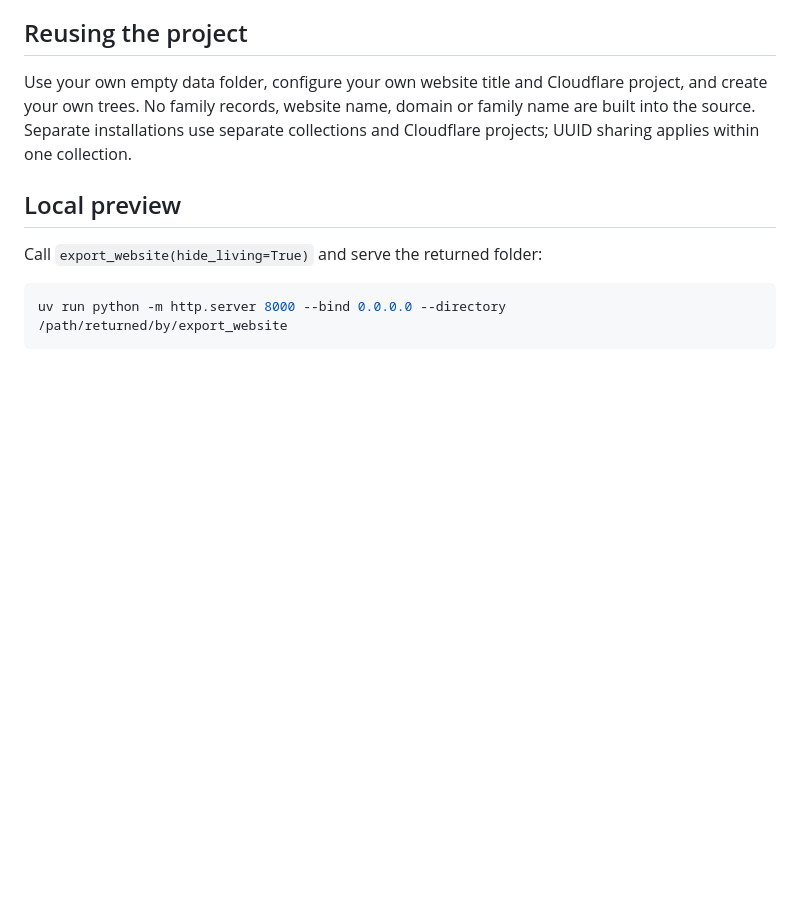
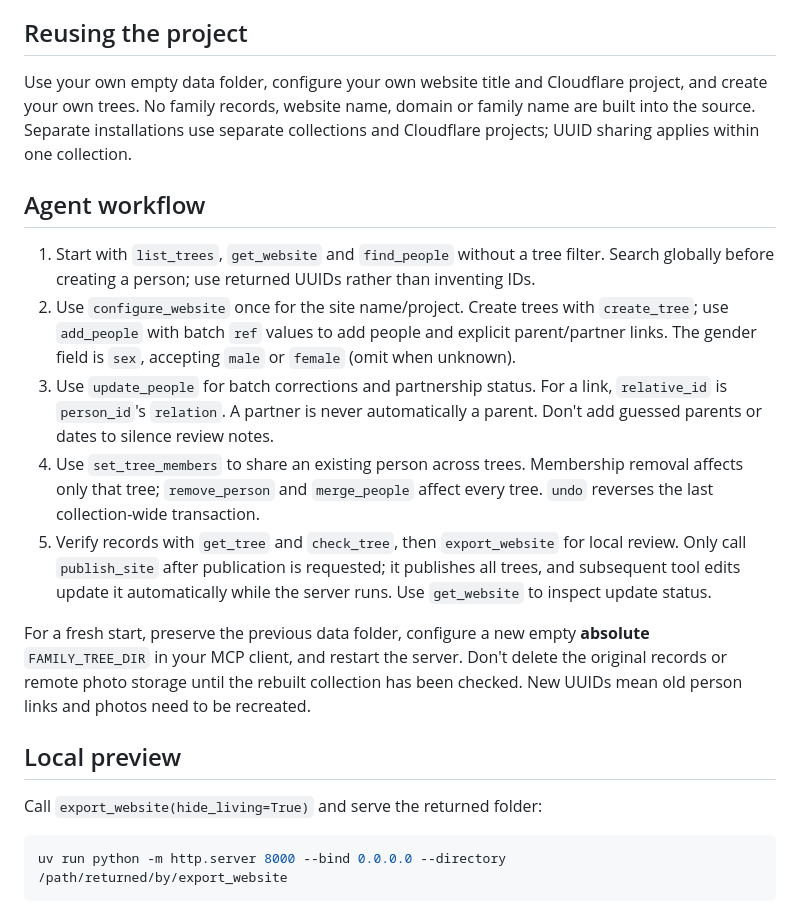
Before and after one commit to jaiamin/family-tree, a Markdown page: README.md, the part around the change. Rendered like a GitHub page; blank space fills up the shorter version.

Commit message:
docs: explain the agent workflow and safe collection reset

```diff
--- a/README.md
+++ b/README.md
@@ -70,6 +70,16 @@ The viewer uses one top-to-bottom graph with compact couples, search, pan and zo
 
 Use your own empty data folder, configure your own website title and Cloudflare project, and create your own trees. No family records, website name, domain or family name are built into the source. Separate installations use separate collections and Cloudflare projects; UUID sharing applies within one collection.
 
+## Agent workflow
+
+1. Start with `list_trees`, `get_website` and `find_people` without a tree filter. Search globally before creating a person; use returned UUIDs rather than inventing IDs.
+2. Use `configure_website` once for the site name/project. Create trees with `create_tree`; use `add_people` with batch `ref` values to add people and explicit parent/partner links. The gender field is `sex`, accepting `male` or `female` (omit when unknown).
+3. Use `update_people` for batch corrections and partnership status. For a link, `relative_id` is `person_id`'s `relation`. A partner is never automatically a parent. Don't add guessed parents or dates to silence review notes.
+4. Use `set_tree_members` to share an existing person across trees. Membership removal affects only that tree; `remove_person` and `merge_people` affect every tree. `undo` reverses the last collection-wide transaction.
+5. Verify records with `get_tree` and `check_tree`, then `export_website` for local review. Only call `publish_site` after publication is requested; it publishes all trees, and subsequent tool edits update it automatically while the server runs. Use `get_website` to inspect update status.
+
+For a fresh start, preserve the previous data folder, configure a new empty **absolute** `FAMILY_TREE_DIR` in your MCP client, and restart the server. Don't delete the original records or remote photo storage until the rebuilt collection has been checked. New UUIDs mean old person links and photos need to be recreated.
+
 ## Local preview
 
 Call `export_website(hide_living=True)` and serve the returned folder:
```
